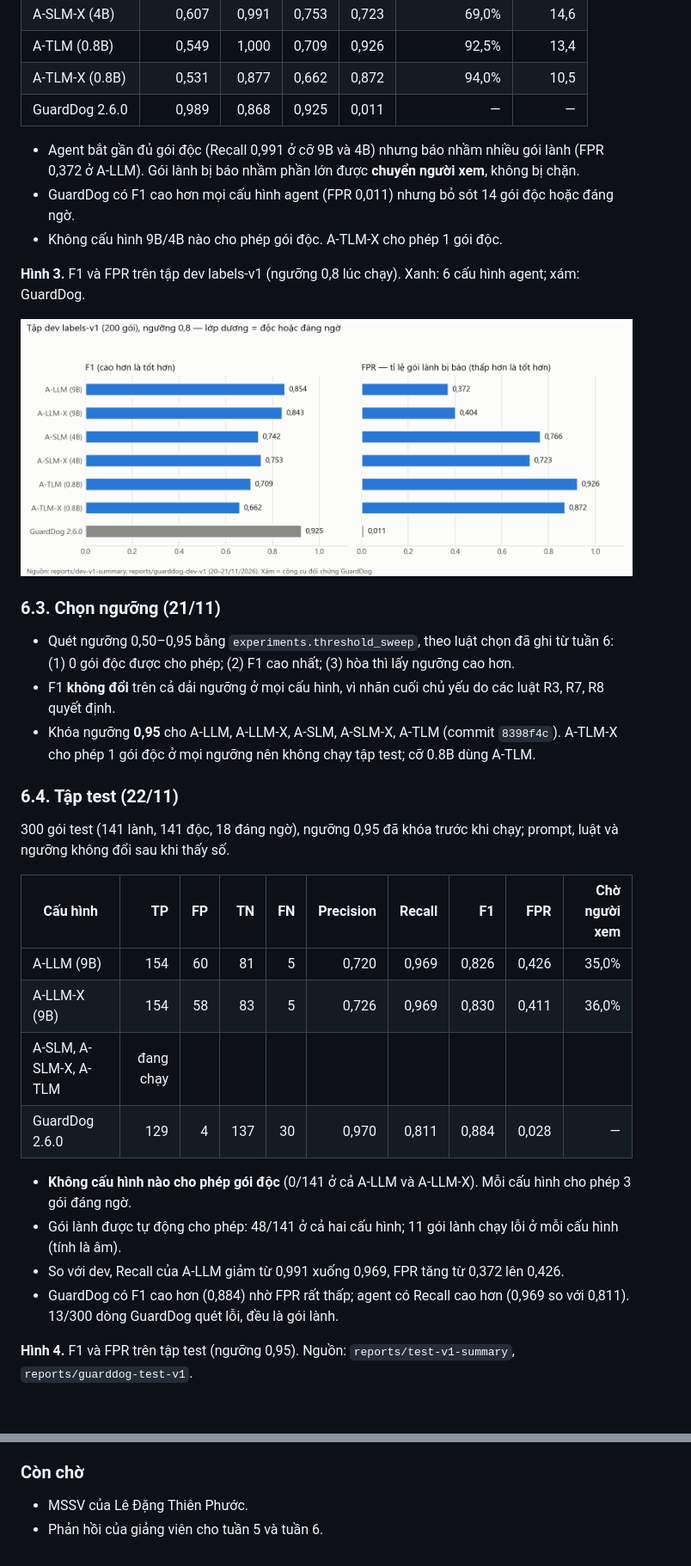
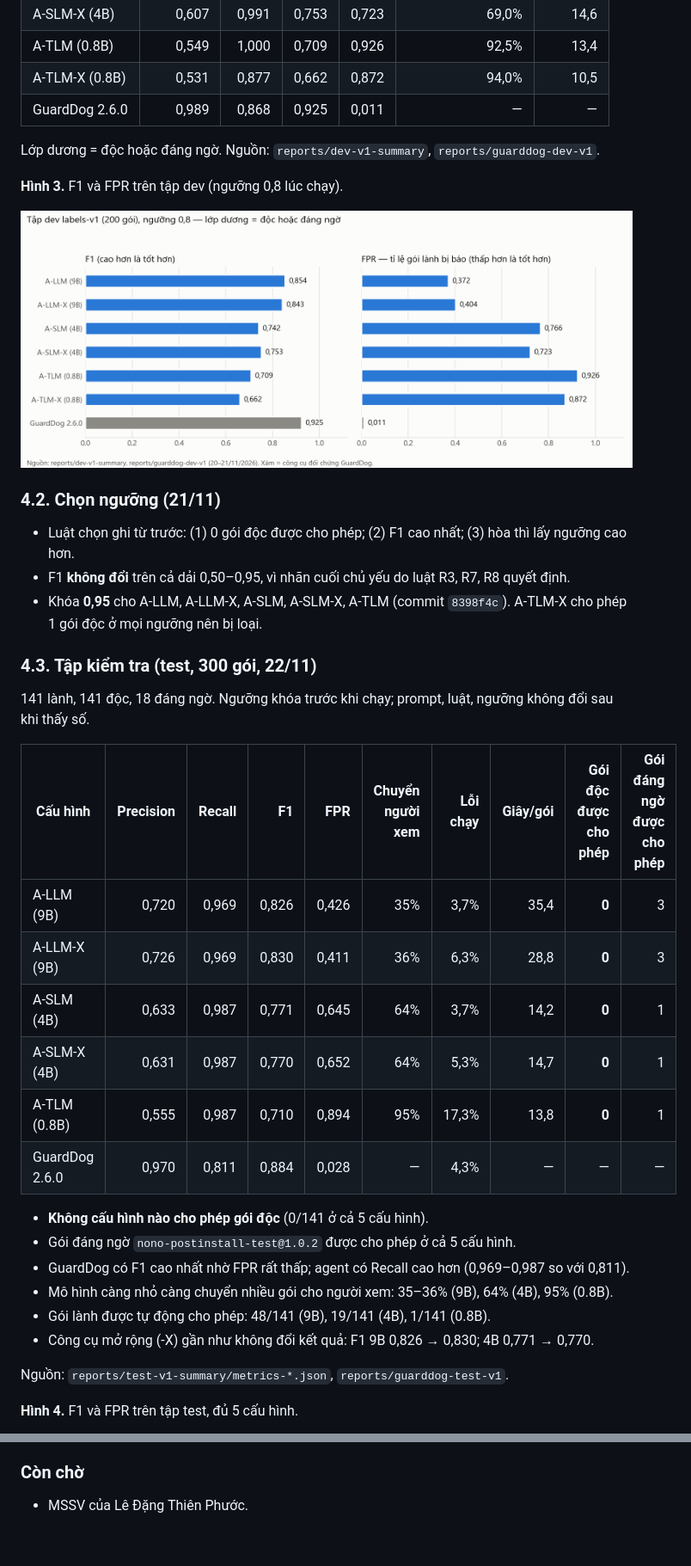
Before and after one commit to trtpham/DA_AgentNPM, a Markdown page: docs/bao-cao-tuan/BaoCaoTienDo_Tuan06.md, 2 parts joined by grey strips. Shown at 86% size. Drawn GitHub-style; blank space fills up the shorter version.

```diff
--- a/docs/bao-cao-tuan/BaoCaoTienDo_Tuan06.md
+++ b/docs/bao-cao-tuan/BaoCaoTienDo_Tuan06.md
@@ -114,9 +74,7 @@ Ngày ghi là **ngày làm thật**. Bộ nhãn labels-v1 (500 dòng) đã đón
 | A-TLM-X (0.8B) | 0,531 | 0,877 | 0,662 | 0,872 | 94,0% | 10,5 |
 | GuardDog 2.6.0 | 0,989 | 0,868 | 0,925 | 0,011 | — | — |
 
-- Agent bắt gần đủ gói độc (Recall 0,991 ở cỡ 9B và 4B) nhưng báo nhầm nhiều gói lành (FPR 0,372 ở A-LLM). Gói lành bị báo nhầm phần lớn được **chuyển người xem**, không bị chặn.
-- GuardDog có F1 cao hơn mọi cấu hình agent (FPR 0,011) nhưng bỏ sót 14 gói độc hoặc đáng ngờ.
-- Không cấu hình 9B/4B nào cho phép gói độc. A-TLM-X cho phép 1 gói độc.
+Lớp dương = độc hoặc đáng ngờ. Nguồn: `reports/dev-v1-summary`, `reports/guarddog-dev-v1`.
 
-**Hình 3.** F1 và FPR trên tập dev labels-v1 (ngưỡng 0,8 lúc chạy). Xanh: 6 cấu hình agent; xám: GuardDog.
+**Hình 3.** F1 và FPR trên tập dev (ngưỡng 0,8 lúc chạy).
 
@@ -124,27 +82,33 @@ Ngày ghi là **ngày làm thật**. Bộ nhãn labels-v1 (500 dòng) đã đón
 
-### 6.3. Chọn ngưỡng (21/11)
+### 4.2. Chọn ngưỡng (21/11)
 
-- Quét ngưỡng 0,50–0,95 bằng `experiments.threshold_sweep`, theo luật chọn đã ghi từ tuần 6: (1) 0 gói độc được cho phép; (2) F1 cao nhất; (3) hòa thì lấy ngưỡng cao hơn.
-- F1 **không đổi** trên cả dải ngưỡng ở mọi cấu hình, vì nhãn cuối chủ yếu do các luật R3, R7, R8 quyết định.
-- Khóa ngưỡng **0,95** cho A-LLM, A-LLM-X, A-SLM, A-SLM-X, A-TLM (commit `8398f4c`). A-TLM-X cho phép 1 gói độc ở mọi ngưỡng nên không chạy tập test; cỡ 0.8B dùng A-TLM.
+- Luật chọn ghi từ trước: (1) 0 gói độc được cho phép; (2) F1 cao nhất; (3) hòa thì lấy ngưỡng cao hơn.
+- F1 **không đổi** trên cả dải 0,50–0,95, vì nhãn cuối chủ yếu do luật R3, R7, R8 quyết định.
+- Khóa **0,95** cho A-LLM, A-LLM-X, A-SLM, A-SLM-X, A-TLM (commit `8398f4c`). A-TLM-X cho phép 1 gói độc ở mọi ngưỡng nên bị loại.
 
-### 6.4. Tập test (22/11)
+### 4.3. Tập kiểm tra (test, 300 gói, 22/11)
 
-300 gói test (141 lành, 141 độc, 18 đáng ngờ), ngưỡng 0,95 đã khóa trước khi chạy; prompt, luật và ngưỡng không đổi sau khi thấy số.
+141 lành, 141 độc, 18 đáng ngờ. Ngưỡng khóa trước khi chạy; prompt, luật, ngưỡng không đổi sau khi thấy số.
 
-| Cấu hình | TP | FP | TN | FN | Precision | Recall | F1 | FPR | Chờ người xem |
+| Cấu hình | Precision | Recall | F1 | FPR | Chuyển người xem | Lỗi chạy | Giây/gói | Gói độc được cho phép | Gói đáng ngờ được cho phép |
 | --- | ---: | ---: | ---: | ---: | ---: | ---: | ---: | ---: | ---: |
-| A-LLM (9B) | 154 | 60 | 81 | 5 | 0,720 | 0,969 | 0,826 | 0,426 | 35,0% |
-| A-LLM-X (9B) | 154 | 58 | 83 | 5 | 0,726 | 0,969 | 0,830 | 0,411 | 36,0% |
-| A-SLM, A-SLM-X, A-TLM | đang chạy | | | | | | | | |
-| GuardDog 2.6.0 | 129 | 4 | 137 | 30 | 0,970 | 0,811 | 0,884 | 0,028 | — |
+| A-LLM (9B) | 0,720 | 0,969 | 0,826 | 0,426 | 35% | 3,7% | 35,4 | **0** | 3 |
+| A-LLM-X (9B) | 0,726 | 0,969 | 0,830 | 0,411 | 36% | 6,3% | 28,8 | **0** | 3 |
+| A-SLM (4B) | 0,633 | 0,987 | 0,771 | 0,645 | 64% | 3,7% | 14,2 | **0** | 1 |
+| A-SLM-X (4B) | 0,631 | 0,987 | 0,770 | 0,652 | 64% | 5,3% | 14,7 | **0** | 1 |
+| A-TLM (0.8B) | 0,555 | 0,987 | 0,710 | 0,894 | 95% | 17,3% | 13,8 | **0** | 1 |
+| GuardDog 2.6.0 | 0,970 | 0,811 | 0,884 | 0,028 | — | 4,3% | — | — | — |
 
-- **Không cấu hình nào cho phép gói độc** (0/141 ở cả A-LLM và A-LLM-X). Mỗi cấu hình cho phép 3 gói đáng ngờ.
-- Gói lành được tự động cho phép: 48/141 ở cả hai cấu hình; 11 gói lành chạy lỗi ở mỗi cấu hình (tính là âm).
-- So với dev, Recall của A-LLM giảm từ 0,991 xuống 0,969, FPR tăng từ 0,372 lên 0,426.
-- GuardDog có F1 cao hơn (0,884) nhờ FPR rất thấp; agent có Recall cao hơn (0,969 so với 0,811). 13/300 dòng GuardDog quét lỗi, đều là gói lành.
+- **Không cấu hình nào cho phép gói độc** (0/141 ở cả 5 cấu hình).
+- Gói đáng ngờ `nono-postinstall-test@1.0.2` được cho phép ở cả 5 cấu hình.
+- GuardDog có F1 cao nhất nhờ FPR rất thấp; agent có Recall cao hơn (0,969–0,987 so với 0,811).
+- Mô hình càng nhỏ càng chuyển nhiều gói cho người xem: 35–36% (9B), 64% (4B), 95% (0.8B).
+- Gói lành được tự động cho phép: 48/141 (9B), 19/141 (4B), 1/141 (0.8B).
+- Công cụ mở rộng (-X) gần như không đổi kết quả: F1 9B 0,826 → 0,830; 4B 0,771 → 0,770.
 
-**Hình 4.** F1 và FPR trên tập test (ngưỡng 0,95). Nguồn: `reports/test-v1-summary`, `reports/guarddog-test-v1`.
+Nguồn: `reports/test-v1-summary/metrics-*.json`, `reports/guarddog-test-v1`.
+
+**Hình 4.** F1 và FPR trên tập test, đủ 5 cấu hình.
 
 ![Kết quả tập test](../hinh-anh/tuan-06-ket-qua-test.png)
 
@@ -262,4 +218,3 @@ Có 3 phiếu riêng cho 3 thành viên; phiếu không ghi nhãn hiện tại,
 ### Còn chờ
 
 - MSSV của Lê Đặng Thiên Phước.
-- Phản hồi của giảng viên cho tuần 5 và tuần 6.
```
Also changed, not shown: other parts of docs/bao-cao-tuan/BaoCaoTienDo_Tuan06.md (+106 -154 lines), docs/nhat-ky-tuan/tuan-06.md (+1 -0 lines), docs/hinh-anh/tuan-06-ket-qua-test.png, docs/hinh-anh/tuan-06-osv-co-khong.png.
